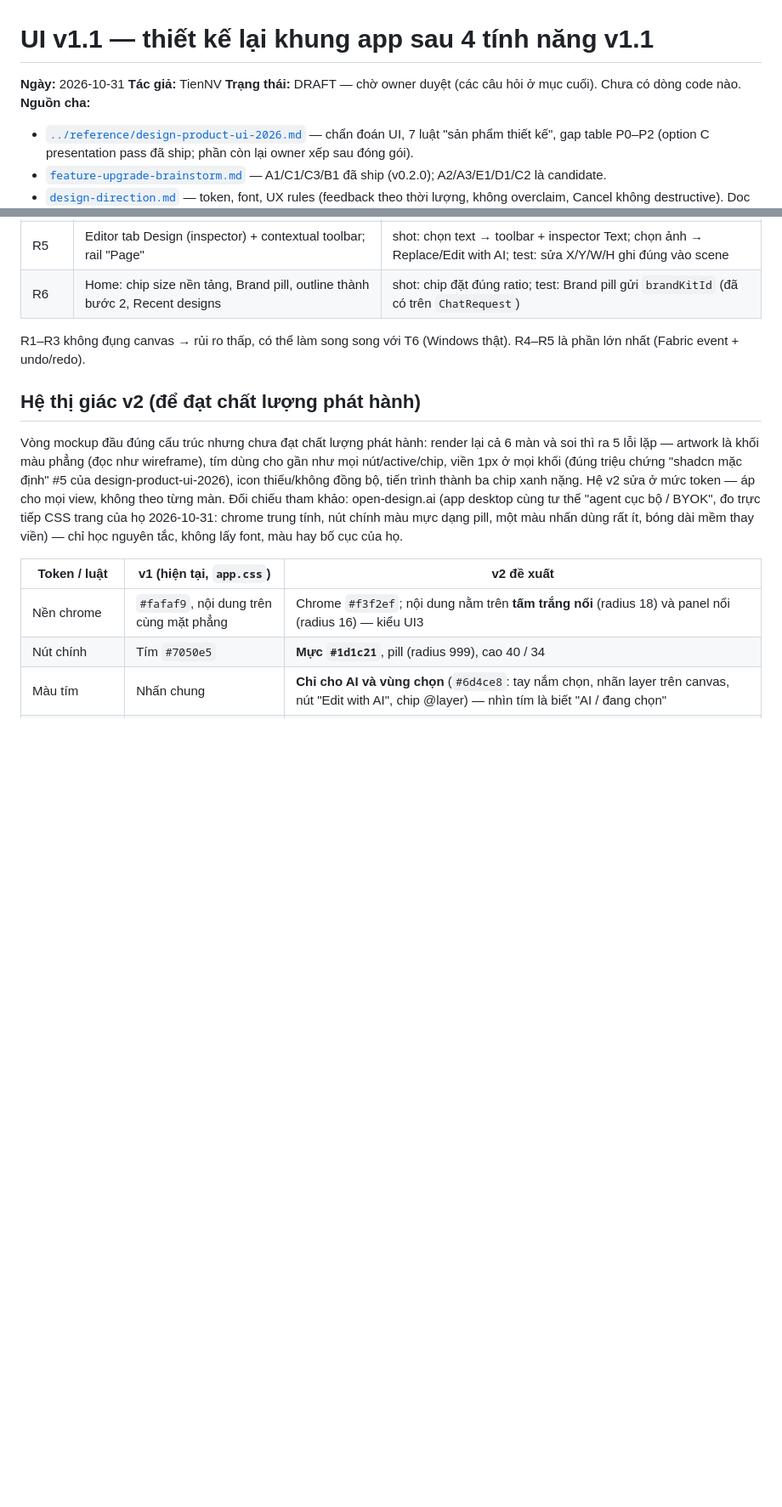
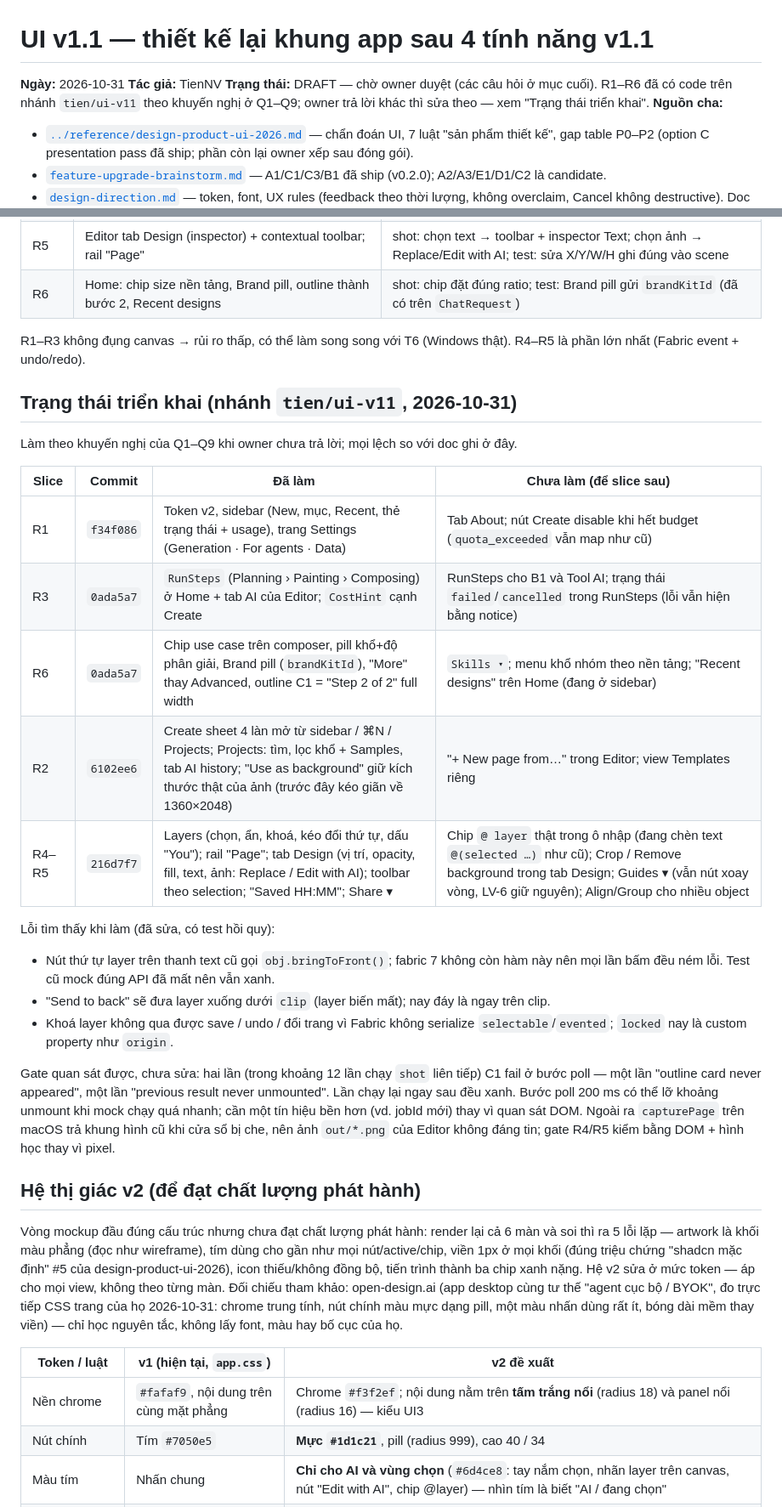
Before and after one commit to cuongducle/oia, a Markdown page: docs/designs/ui-v11-redesign.md, 2 parts joined by grey strips. Shown at 85% size. Rendered like a GitHub page; blank space fills up the shorter version.

Commit message:
docs(ui-v11): implementation status of R1–R6 on tien/ui-v11
Records what each slice shipped, what is deferred, the three defects
found while building R4 (with their regression tests), and the two
intermittent C1 shot-gate failures observed but not fixed here.

```diff
--- a/docs/designs/ui-v11-redesign.md
+++ b/docs/designs/ui-v11-redesign.md
@@ -2,7 +2,7 @@
 
 **Ngày:** 2026-10-31
 **Tác giả:** TienNV
-**Trạng thái:** DRAFT — chờ owner duyệt (các câu hỏi ở mục cuối). Chưa có dòng code nào.
+**Trạng thái:** DRAFT — chờ owner duyệt (các câu hỏi ở mục cuối). R1–R6 đã có code trên nhánh `tien/ui-v11` theo khuyến nghị ở Q1–Q9; owner trả lời khác thì sửa theo — xem "Trạng thái triển khai".
 **Nguồn cha:**
 - [`../reference/design-product-ui-2026.md`](../reference/design-product-ui-2026.md) — chẩn đoán UI, 7 luật "sản phẩm thiết kế", gap table P0–P2 (option C presentation pass đã ship; phần còn lại owner xếp sau đóng gói).
 - [`feature-upgrade-brainstorm.md`](feature-upgrade-brainstorm.md) — A1/C1/C3/B1 đã ship (v0.2.0); A2/A3/E1/D1/C2 là candidate.
@@ -264,6 +264,25 @@ Map từ event sẵn có (`ChatEvent` status / task progress) — không đổi
 
 R1–R3 không đụng canvas → rủi ro thấp, có thể làm song song với T6 (Windows thật). R4–R5 là phần lớn nhất (Fabric event + undo/redo).
 
+## Trạng thái triển khai (nhánh `tien/ui-v11`, 2026-10-31)
+
+Làm theo khuyến nghị của Q1–Q9 khi owner chưa trả lời; mọi lệch so với doc ghi ở đây.
+
+| Slice | Commit | Đã làm | Chưa làm (để slice sau) |
+|---|---|---|---|
+| R1 | `f34f086` | Token v2, sidebar (New, mục, Recent, thẻ trạng thái + usage), trang Settings (Generation · For agents · Data) | Tab About; nút Create disable khi hết budget (`quota_exceeded` vẫn map như cũ) |
+| R3 | `0ada5a7` | `RunSteps` (Planning › Painting › Composing) ở Home + tab AI của Editor; `CostHint` cạnh Create | RunSteps cho B1 và Tool AI; trạng thái `failed`/`cancelled` trong RunSteps (lỗi vẫn hiện bằng notice) |
+| R6 | `0ada5a7` | Chip use case trên composer, pill khổ+độ phân giải, Brand pill (`brandKitId`), "More" thay Advanced, outline C1 = "Step 2 of 2" full width | `Skills ▾`; menu khổ nhóm theo nền tảng; "Recent designs" trên Home (đang ở sidebar) |
+| R2 | `6102ee6` | Create sheet 4 làn mở từ sidebar / ⌘N / Projects; Projects: tìm, lọc khổ + Samples, tab AI history; "Use as background" giữ kích thước thật của ảnh (trước đây kéo giãn về 1360×2048) | "+ New page from…" trong Editor; view Templates riêng |
+| R4–R5 | `216d7f7` | Layers (chọn, ẩn, khoá, kéo đổi thứ tự, dấu "You"); rail "Page"; tab Design (vị trí, opacity, fill, text, ảnh: Replace / Edit with AI); toolbar theo selection; "Saved HH:MM"; Share ▾ | Chip `@ layer` thật trong ô nhập (đang chèn text `@(selected …)` như cũ); Crop / Remove background trong tab Design; Guides ▾ (vẫn nút xoay vòng, LV-6 giữ nguyên); Align/Group cho nhiều object |
+
+Lỗi tìm thấy khi làm (đã sửa, có test hồi quy):
+- Nút thứ tự layer trên thanh text cũ gọi `obj.bringToFront()`; fabric 7 không còn hàm này nên mọi lần bấm đều ném lỗi. Test cũ mock đúng API đã mất nên vẫn xanh.
+- "Send to back" sẽ đưa layer xuống dưới `clip` (layer biến mất); nay đáy là ngay trên clip.
+- Khoá layer không qua được save / undo / đổi trang vì Fabric không serialize `selectable`/`evented`; `locked` nay là custom property như `origin`.
+
+Gate quan sát được, chưa sửa: hai lần (trong khoảng 12 lần chạy `shot` liên tiếp) C1 fail ở bước poll — một lần "outline card never appeared", một lần "previous result never unmounted". Lần chạy lại ngay sau đều xanh. Bước poll 200 ms có thể lỡ khoảng unmount khi mock chạy quá nhanh; cần một tín hiệu bền hơn (vd. jobId mới) thay vì quan sát DOM. Ngoài ra `capturePage` trên macOS trả khung hình cũ khi cửa sổ bị che, nên ảnh `out/*.png` của Editor không đáng tin; gate R4/R5 kiểm bằng DOM + hình học thay vì pixel.
+
 ## Hệ thị giác v2 (để đạt chất lượng phát hành)
 
 Vòng mockup đầu đúng cấu trúc nhưng chưa đạt chất lượng phát hành: render lại cả 6 màn và soi thì ra 5 lỗi lặp — artwork là khối màu phẳng (đọc như wireframe), tím dùng cho gần như mọi nút/active/chip, viền 1px ở mọi khối (đúng triệu chứng "shadcn mặc định" #5 của design-product-ui-2026), icon thiếu/không đồng bộ, tiến trình thành ba chip xanh nặng. Hệ v2 sửa ở mức token — áp cho mọi view, không theo từng màn. Đối chiếu tham khảo: open-design.ai (app desktop cùng tư thế "agent cục bộ / BYOK", đo trực tiếp CSS trang của họ 2026-10-31: chrome trung tính, nút chính màu mực dạng pill, một màu nhấn dùng rất ít, bóng dài mềm thay viền) — chỉ học nguyên tắc, không lấy font, màu hay bố cục của họ.
```
